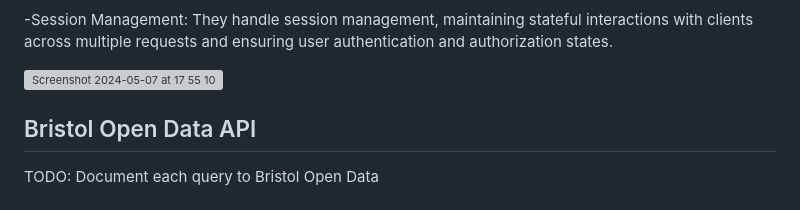
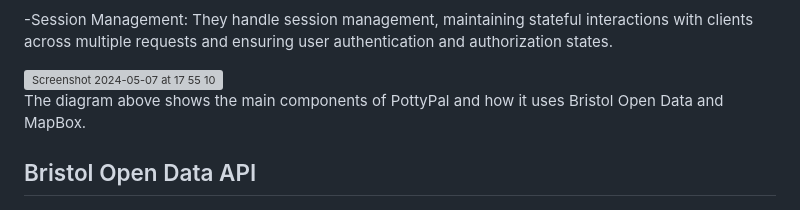
Before and after one commit to Kendog09/Kendog09.github.io, a Markdown page: docs/implementation.md, the part around the change. Rendered like a GitHub page; grey boxes are pictures that could not be loaded.

```diff
--- a/docs/implementation.md
+++ b/docs/implementation.md
@@ -83,10 +83,10 @@ The application server forms the backbone of the backend architecture, executing
 
 <img width="454" alt="Screenshot 2024-05-07 at 17 55 10" src="https://github.com/Kendog09/Kendog09.github.io/assets/110036605/b90c324a-e440-43bd-98c5-520b5d8d8217">
 
-
+The diagram above shows the main components of PottyPal and how it uses Bristol Open Data and MapBox.
 
 ## Bristol Open Data API
-TODO: Document each query to Bristol Open Data
+
 
 ![UML Class diagrams representing JSON query results](images/class1.png)
 TODO: Repeat as necessary
```
